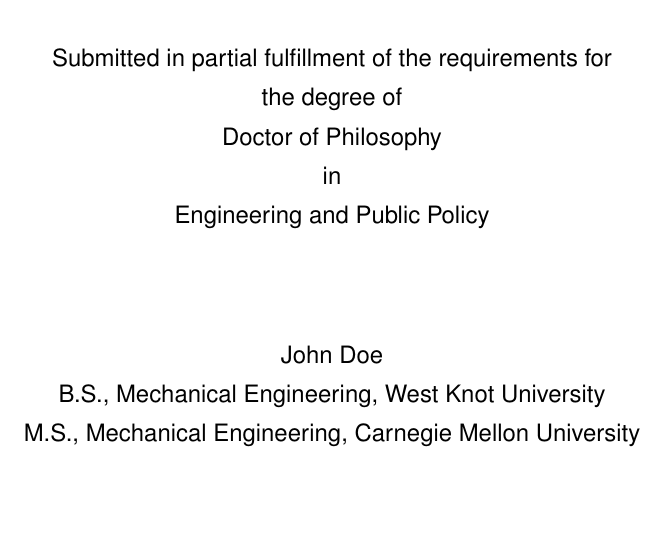
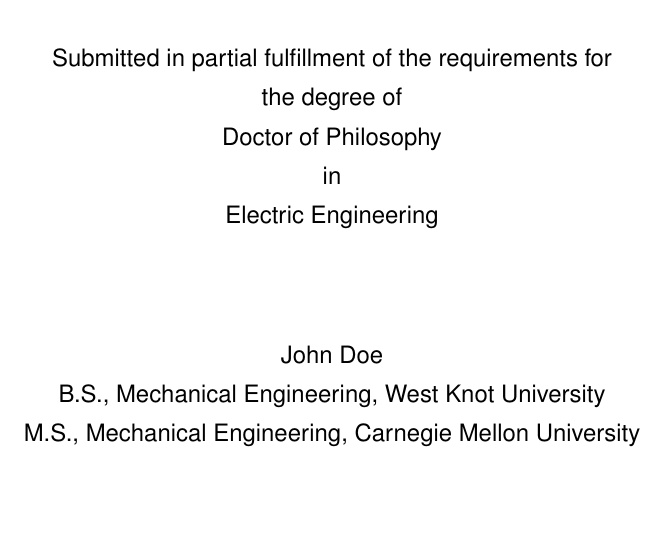
Before and after one commit to csh-cristianbravolillo/EPP-CMU-Thesis, a LaTeX thesis (thesis.tex, which reads cmuthesis.cls): part of page 1 of 41, cut so that both start at the same text. Compiled offline with pdfLaTeX.

Commit message:
Adds an affiliation command to change the default (EPP)

```diff
--- a/cmuthesis.cls
+++ b/cmuthesis.cls
@@ -24,6 +24,7 @@
 %% titlepage parameters
 \def\title#1{\gdef\@title{#1}}
 \def\author#1{\gdef\@author{#1}}
+\def\affiliation#1{\gdef\@affiliation{#1}}
 \def\Month#1{\gdef\@Month{#1}}
 \def\Year#1{\gdef\@Year{#1}}
 \def\permission#1{\gdef\@permission{#1}}
@@ -39,7 +40,7 @@
 	\begin{center}\begin{large}
 	\begin{spacing}{1.4}
 	{\bf \@title}\\[0.5in]
-	Submitted in partial fulfillment of the requirements for\\the degree of\\Doctor of Philosophy\\in\\Engineering and Public Policy \\[0.7in]
+	Submitted in partial fulfillment of the requirements for\\the degree of\\Doctor of Philosophy\\in\\\@ifundefined{@affiliation}{Engineering and Public Policy}{{\@affiliation}} \\[0.7in]
 	\@author\\
 	\@ifundefined{@bsdegree}{\vspace*{0.8in}}{{\@bsdegree}\\}
 	\@ifundefined{@msdegree}{\vspace*{0.8in}}{{\@msdegree}\\}
```
Also changed, not shown: content/frontmatter.tex (+1 -0 lines).
